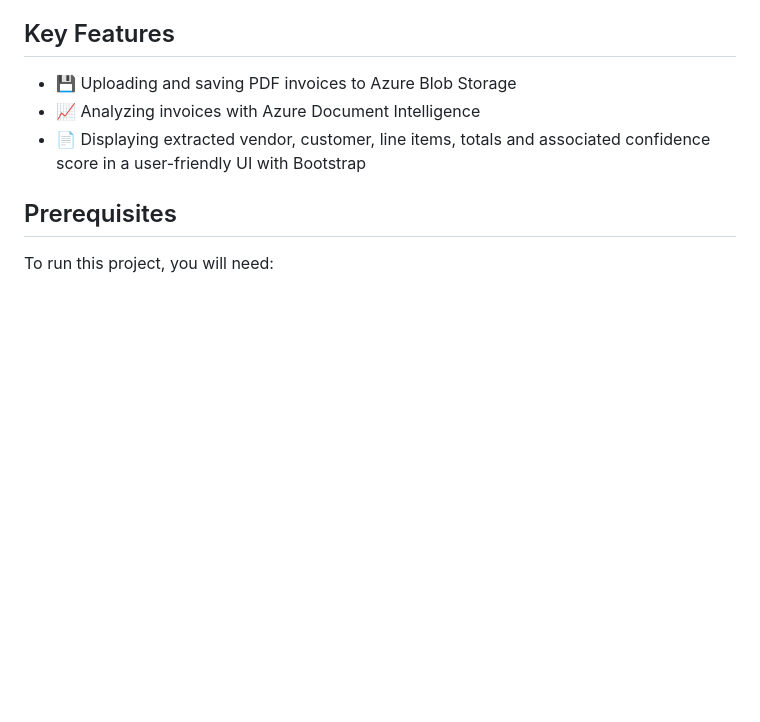
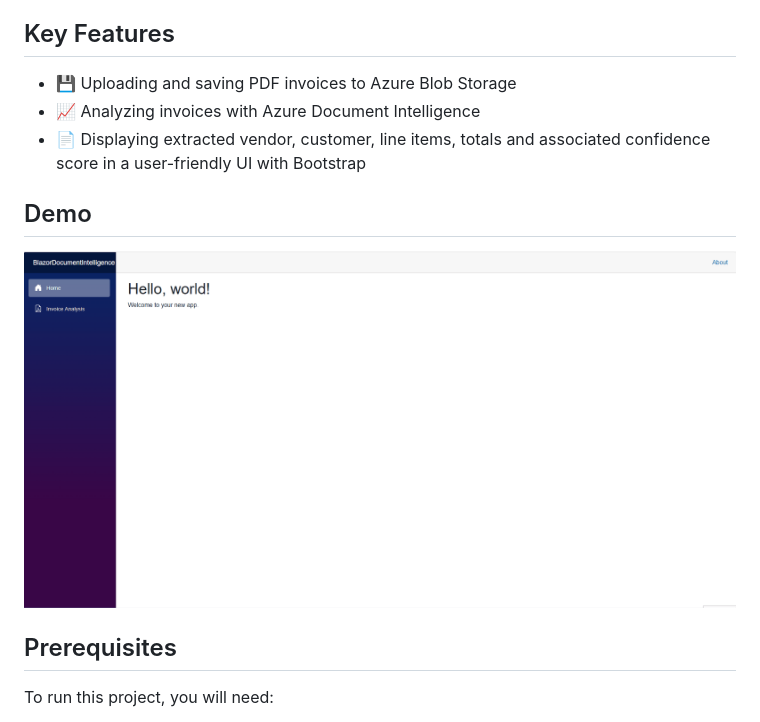
Before and after one commit to GaetanSantos/Blazor-Azure-Document-Intelligence, a Markdown page: README.md, the part around the change. GitHub-like rendering; pictures changed too: assets/BlazorAzureDocumentIntelligence.gif (added); blank space fills up the shorter version.

Commit message:
docs: Update readme and add assets
add gif asset to demo the running project
add the invoice pdf file used as example

```diff
--- a/README.md
+++ b/README.md
@@ -6,6 +6,9 @@ This project is an Optical Character Recognition (OCR) application built with Bl
 - :floppy_disk: Uploading and saving PDF invoices to Azure Blob Storage
 - :chart_with_upwards_trend: Analyzing invoices with Azure Document Intelligence
 - :page_facing_up: Displaying extracted vendor, customer, line items, totals and associated confidence score in a user-friendly UI with Bootstrap
+
+## Demo
+![Blazor Document Intelligence](assets/BlazorAzureDocumentIntelligence.gif)
 
 ## Prerequisites
 To run this project, you will need:
```
Also changed, not shown: 1 other file.
